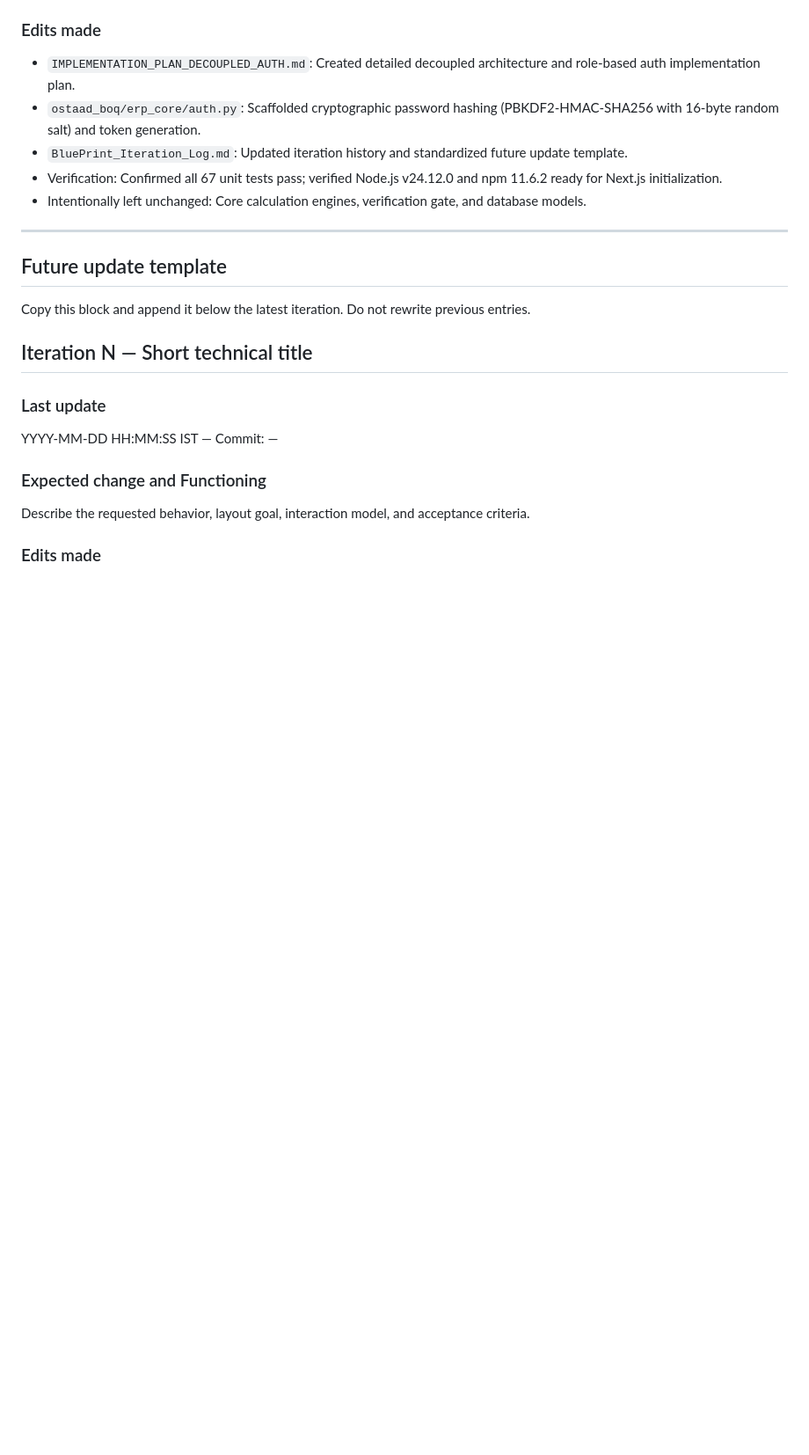
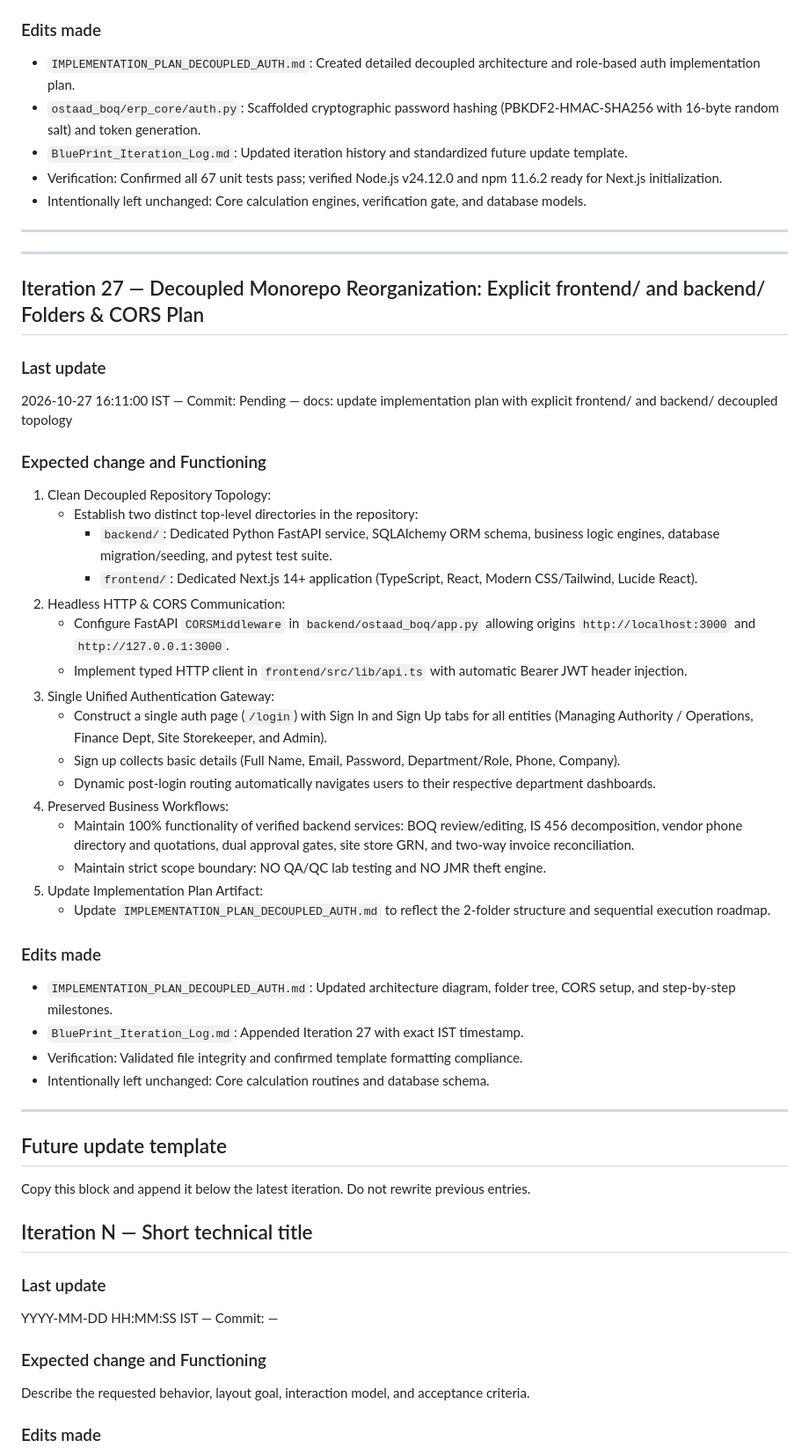
Before and after one commit to piyushgoenka2005/ostaad-blueprint, a Markdown page: BluePrint_Iteration_Log.md, the part around the change. Shown at 88% size. Rendered like a GitHub page; blank space fills up the shorter version.

Commit message:
docs: record Iteration 27 for decoupled monorepo frontend/ and backend/ architecture plan

```diff
--- a/BluePrint_Iteration_Log.md
+++ b/BluePrint_Iteration_Log.md
@@ -734,6 +734,42 @@ Implement Milestone 2 of the BuildBharat ERP:
 
 ---
 
+---
+
+## Iteration 27 — Decoupled Monorepo Reorganization: Explicit frontend/ and backend/ Folders & CORS Plan
+
+### Last update
+
+2026-10-27 16:11:00 IST — Commit: Pending — docs: update implementation plan with explicit frontend/ and backend/ decoupled topology
+
+### Expected change and Functioning
+
+1. Clean Decoupled Repository Topology:
+   - Establish two distinct top-level directories in the repository:
+     - `backend/`: Dedicated Python FastAPI service, SQLAlchemy ORM schema, business logic engines, database migration/seeding, and pytest test suite.
+     - `frontend/`: Dedicated Next.js 14+ application (TypeScript, React, Modern CSS/Tailwind, Lucide React).
+2. Headless HTTP & CORS Communication:
+   - Configure FastAPI `CORSMiddleware` in `backend/ostaad_boq/app.py` allowing origins `http://localhost:3000` and `http://127.0.0.1:3000`.
+   - Implement typed HTTP client in `frontend/src/lib/api.ts` with automatic Bearer JWT header injection.
+3. Single Unified Authentication Gateway:
+   - Construct a single auth page (`/login`) with Sign In and Sign Up tabs for all entities (Managing Authority / Operations, Finance Dept, Site Storekeeper, and Admin).
+   - Sign up collects basic details (Full Name, Email, Password, Department/Role, Phone, Company).
+   - Dynamic post-login routing automatically navigates users to their respective department dashboards.
+4. Preserved Business Workflows:
+   - Maintain 100% functionality of verified backend services: BOQ review/editing, IS 456 decomposition, vendor phone directory and quotations, dual approval gates, site store GRN, and two-way invoice reconciliation.
+   - Maintain strict scope boundary: NO QA/QC lab testing and NO JMR theft engine.
+5. Update Implementation Plan Artifact:
+   - Update `IMPLEMENTATION_PLAN_DECOUPLED_AUTH.md` to reflect the 2-folder structure and sequential execution roadmap.
+
+### Edits made
+
+- `IMPLEMENTATION_PLAN_DECOUPLED_AUTH.md`: Updated architecture diagram, folder tree, CORS setup, and step-by-step milestones.
+- `BluePrint_Iteration_Log.md`: Appended Iteration 27 with exact IST timestamp.
+- Verification: Validated file integrity and confirmed template formatting compliance.
+- Intentionally left unchanged: Core calculation routines and database schema.
+
+---
+
 ## Future update template
 
 Copy this block and append it below the latest iteration. Do not rewrite previous entries.
```
